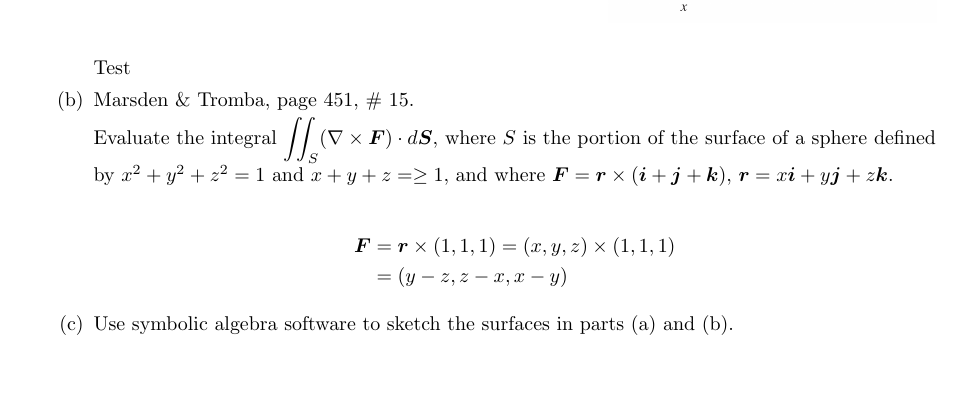
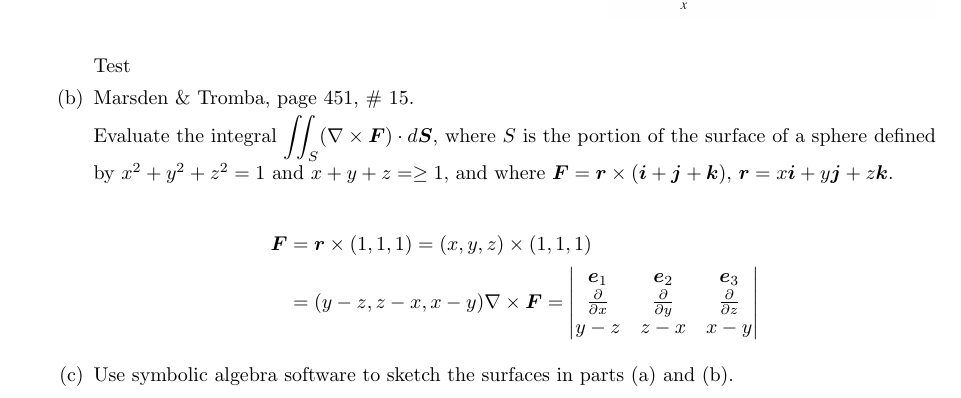
Before and after one commit to poonkeegan/school, a LaTeX document (matb42/a10.tex): part of page 14 of 15, cut so that both start at the same text, the shorter picture padded with empty space. Compiled offline with pdfLaTeX.

Commit message:
Thu Mar 29 18:39:18 EDT 2018

```diff
--- a/matb42/a10.tex
+++ b/matb42/a10.tex
@@ -578,6 +578,12 @@ Apr 3rd 2018}
                 \boldsymbol F &= \boldsymbol r \times (1,1,1)
                 = (x,y,z) \times (1,1,1) \\
                 &= (y-z,z-x,x-y)
+                \nabla \times \boldsymbol F =
+                \begin{vmatrix}
+                    \boldsymbol e_1 & \boldsymbol e_2 & \boldsymbol e_3 \\
+                    \parti{x} & \parti{y} & \parti{z} \\
+                    y - z & z - x & x - y \\
+                \end{vmatrix}
             \end{align*}
         \item Use symbolic algebra software to sketch the surfaces
         in parts (a) and (b).
```
Also changed, not shown: matb42/a10.pdf.
